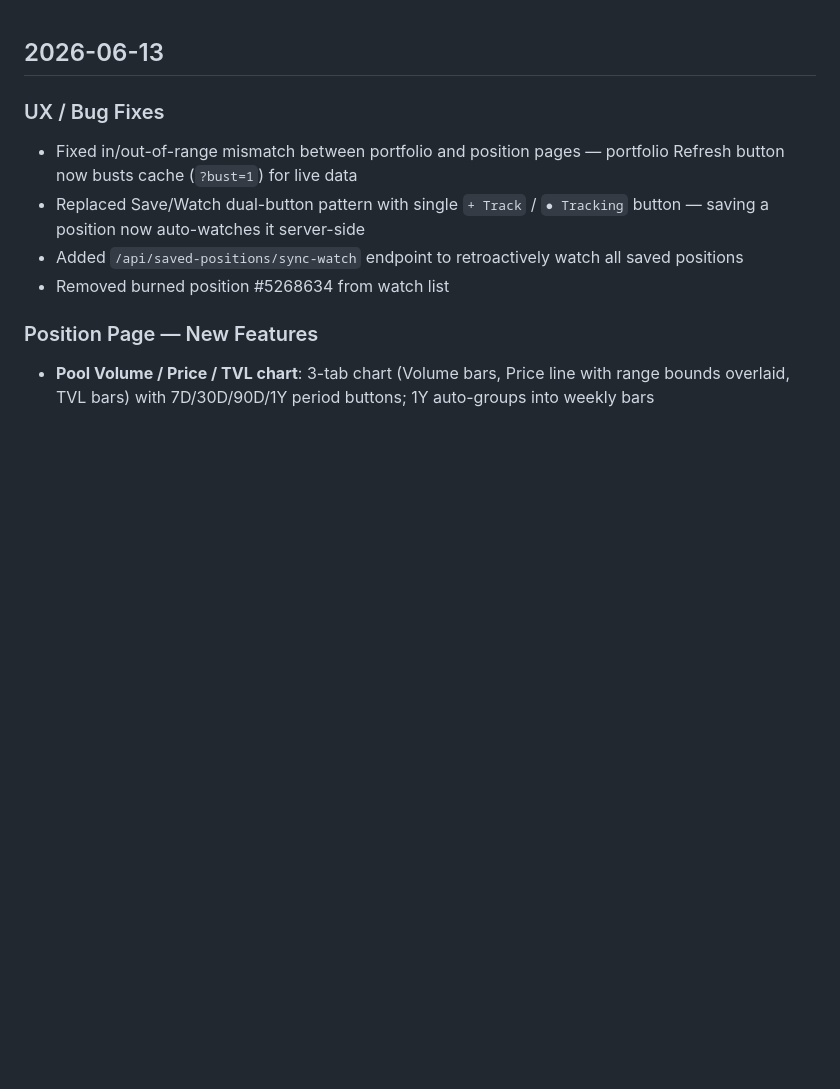
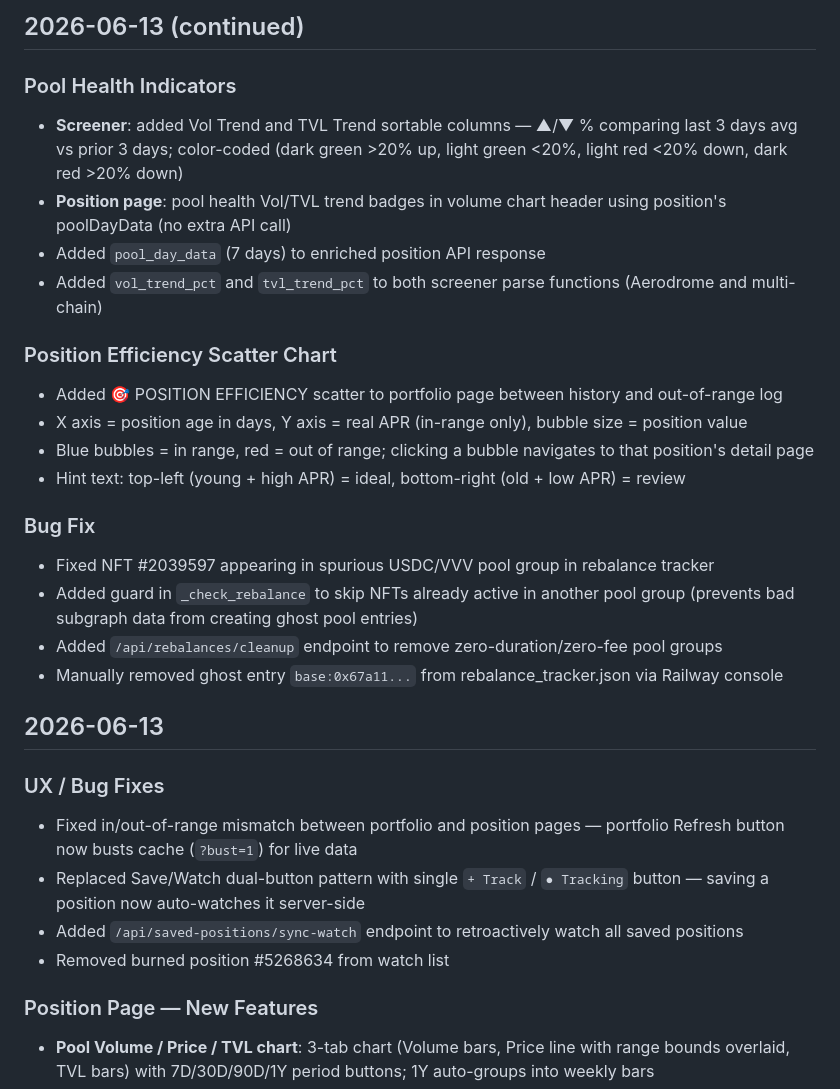
Before and after one commit to nhpcorp35/lp-tracker, a Markdown page: CHANGELOG.md, the part around the change. Rendered like a GitHub page; blank space fills up the shorter version.

Commit message:
changelog: 2026-06-13 lp-tracker session (continued)

```diff
--- a/CHANGELOG.md
+++ b/CHANGELOG.md
@@ -1,3 +1,23 @@
+## 2026-06-13 (continued)
+
+### Pool Health Indicators
+- **Screener**: added Vol Trend and TVL Trend sortable columns — ▲/▼ % comparing last 3 days avg vs prior 3 days; color-coded (dark green >20% up, light green <20%, light red <20% down, dark red >20% down)
+- **Position page**: pool health Vol/TVL trend badges in volume chart header using position's poolDayData (no extra API call)
+- Added `pool_day_data` (7 days) to enriched position API response
+- Added `vol_trend_pct` and `tvl_trend_pct` to both screener parse functions (Aerodrome and multi-chain)
+
+### Position Efficiency Scatter Chart
+- Added 🎯 POSITION EFFICIENCY scatter to portfolio page between history and out-of-range log
+- X axis = position age in days, Y axis = real APR (in-range only), bubble size = position value
+- Blue bubbles = in range, red = out of range; clicking a bubble navigates to that position's detail page
+- Hint text: top-left (young + high APR) = ideal, bottom-right (old + low APR) = review
+
+### Bug Fix
+- Fixed NFT #2039597 appearing in spurious USDC/VVV pool group in rebalance tracker
+- Added guard in `_check_rebalance` to skip NFTs already active in another pool group (prevents bad subgraph data from creating ghost pool entries)
+- Added `/api/rebalances/cleanup` endpoint to remove zero-duration/zero-fee pool groups
+- Manually removed ghost entry `base:0x67a11...` from rebalance_tracker.json via Railway console
+
 ## 2026-06-13
 
 ### UX / Bug Fixes
```
